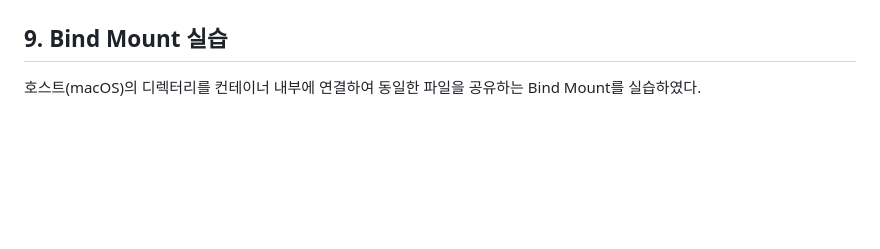
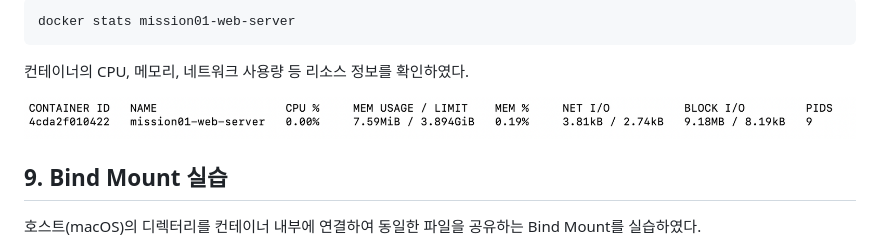
Before and after one commit to piwoori/mission01-dev-workstation, a Markdown page: README.md, the part around one of its changes. Drawn GitHub-style; pictures changed too: images/docker-stats.png (added); blank space fills up the shorter version.

````diff
--- a/README.md
+++ b/README.md
@@ -412,3 +424,10 @@ docker images
+```bash
+docker stats mission01-web-server
+```
+
+컨테이너의 CPU, 메모리, 네트워크 사용량 등 리소스 정보를 확인하였다.
+
+![Docker Stats](images/docker-stats.png)
 
 ## 9. Bind Mount 실습
 
````
Also changed, not shown: other parts of README.md (+35 -23 lines), images/docker-logs.png (added), images/docker-port-mapping.png (added), 2 other files.
